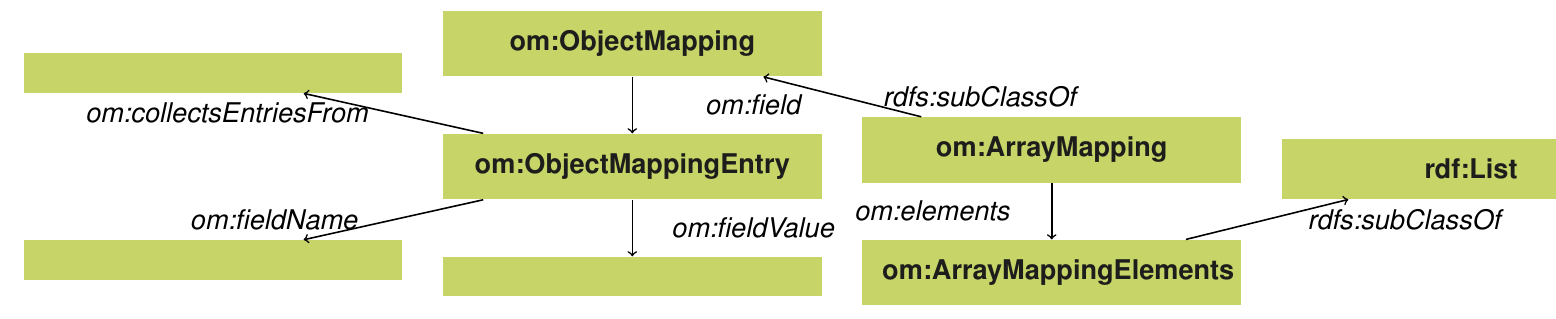
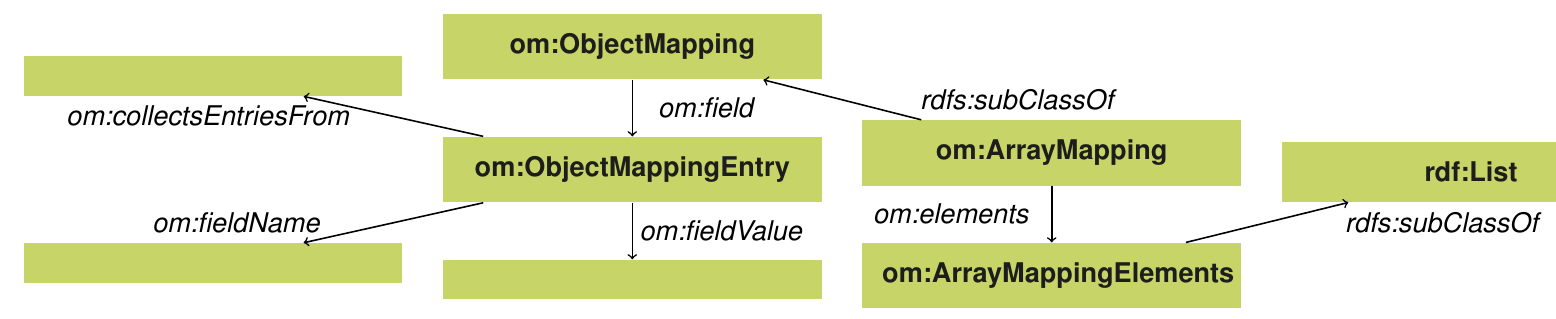
Before and after one commit to LinkedSoftwareDependencies/Article-Reproducability, a LaTeX document (content/voc-om-diagram.tex): part of the page, cut so that both start at the same text. Compiled offline with pdfLaTeX.

Commit message:
Polish relations in voc figures

```diff
--- a/content/voc-om-diagram.tex
+++ b/content/voc-om-diagram.tex
@@ -38,15 +38,15 @@
     \node[concept, above left=of ome] (value2)    {\ };
 
     % Concept relations
-    \draw[->,thick,relation] (om) -- (ome) node [right,midway,align=center] {om:field};
+    \draw[->,thick,relation,text width=7em] (om) -- (ome) node [right,midway,align=center] {om:field};
     \draw[->,thick,relation] (am) -- (om) node [right,midway,align=right] {rdfs:subClassOf};
 
-    \draw[->,thick,relation] (am) -- (ame) node [left,midway,align=center] {om:elements};
+    \draw[->,thick,relation,text width=10em] (am) -- (ame) node [left,midway,align=center] {om:elements};
     \draw[->,thick,relation] (ame) -- (list) node [right,midway,align=right] {rdfs:subClassOf};
 
-    \draw[->,thick,relation] (ome) -- (name) node [left,midway,align=center] {om:fieldName};
-    \draw[->,thick,relation] (ome) -- (value) node [right,midway,align=center] {om:fieldValue};
-    \draw[->,thick,relation,text width=16em] (ome) -- (value2) node [left,midway,align=left] {om:collectsEntriesFrom};
+    \draw[->,thick,relation,text width=16em] (ome) -- (name) node [left,midway,align=center] {om:fieldName};
+    \draw[->,thick,relation,,text width=8em] (ome) -- (value) node [right,midway,align=center] {om:fieldValue};
+    \draw[->,thick,relation,text width=17em] (ome) -- (value2) node [left,midway,align=left] {om:collectsEntriesFrom};
 
 \end{tikzpicture}
 \end{document}
```
Also changed, not shown: content/voc-oo-diagram.tex (+2 -2 lines), content/voc-om-diagram.svg, content/voc-oo-diagram.svg, content/voc-om-diagram.tex (2 more changed lines).
